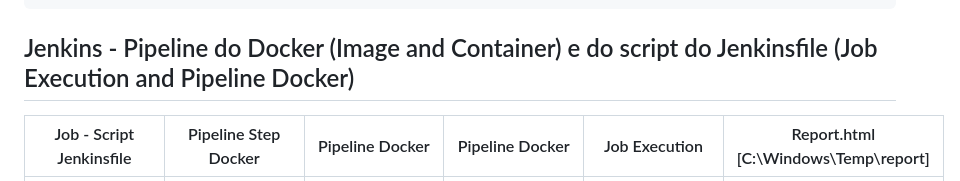
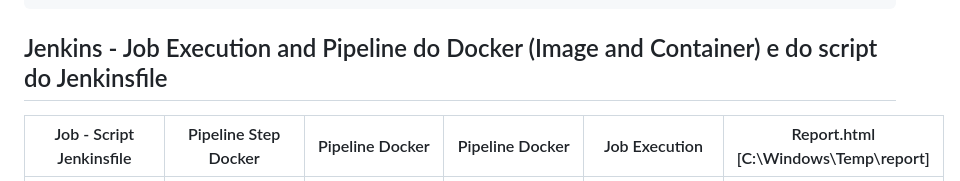
Before and after one commit to moiseschiaretto/teste_docker, a Markdown page: README.md, the part around the change. GitHub-like rendering.

```diff
--- a/README.md
+++ b/README.md
@@ -71,7 +71,8 @@
     Arquivo com o nome "report.html"".
 
 
-## Jenkins - Pipeline do Docker (Image and Container) e do script do Jenkinsfile (Job Execution and Pipeline Docker)
+## Jenkins - Job Execution and Pipeline do Docker (Image and Container) e do script do Jenkinsfile
+
 
 | Job - Script Jenkinsfile | Pipeline Step Docker  | Pipeline Docker  | Pipeline Docker 	| Job Execution  | Report.html  [C:\Windows\Temp\report] |
 |--------------------------|-----------------------|------------------|---------------------|----------------|---------------------------------------|
```
